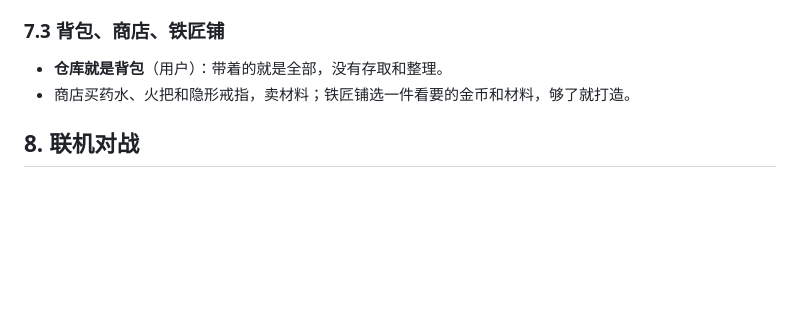
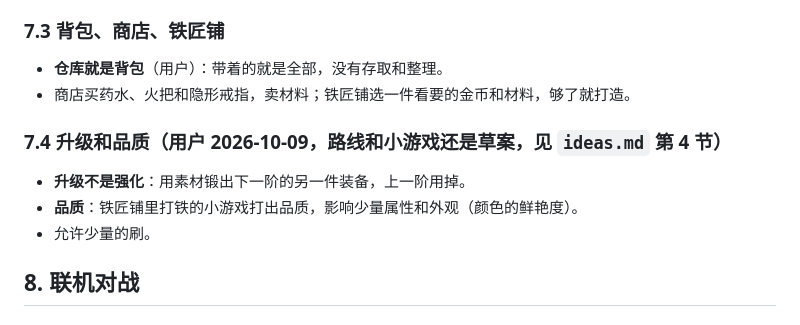
Before and after one commit to Jyung99Red/block-knight, a Markdown page: docs/tasks/design.md, the part around the change. GitHub-like rendering; blank space fills up the shorter version.

```diff
--- a/docs/tasks/design.md
+++ b/docs/tasks/design.md
@@ -304,6 +304,12 @@
 - **仓库就是背包**（用户）：带着的就是全部，没有存取和整理。
 - 商店买药水、火把和隐形戒指，卖材料；铁匠铺选一件看要的金币和材料，够了就打造。
 
+### 7.4 升级和品质（用户 2026-10-09，路线和小游戏还是草案，见 `ideas.md` 第 4 节）
+
+- **升级不是强化**：用素材锻出下一阶的另一件装备，上一阶用掉。
+- **品质**：铁匠铺里打铁的小游戏打出品质，影响少量属性和外观（颜色的鲜艳度）。
+- 允许少量的刷。
+
 ## 8. 联机对战
 
 ### 8.1 主机和访客
```
Also changed, not shown: docs/tasks/ideas.md (+70 -70 lines).
